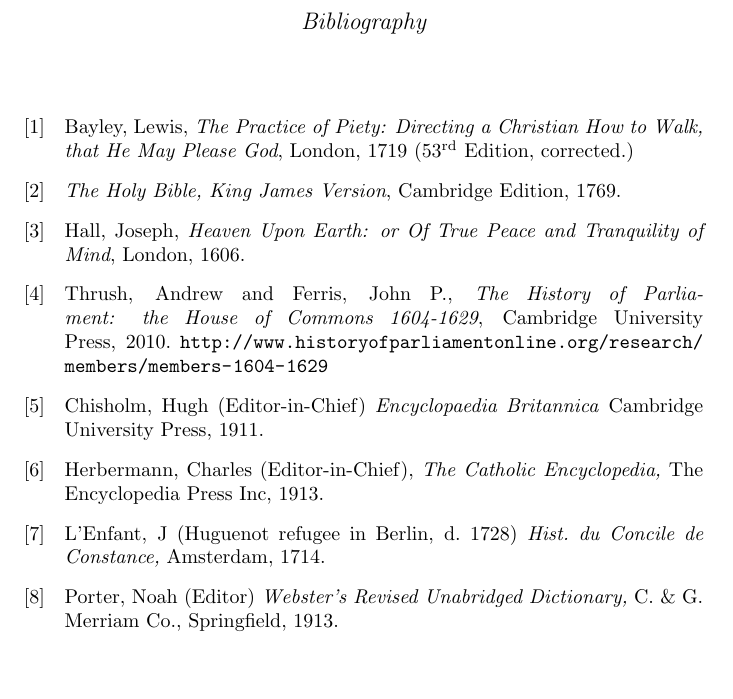
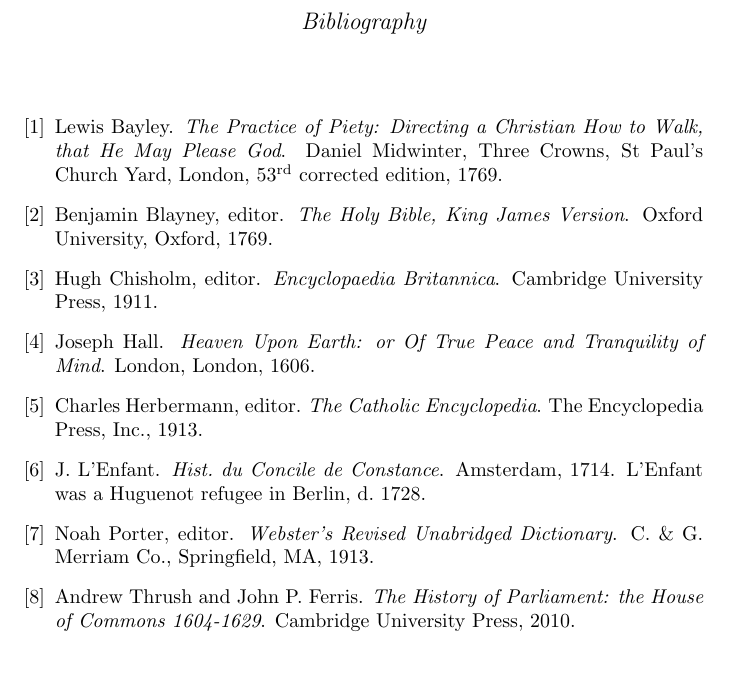
Before and after one commit to beniaminus/Art-of-Divine, a LaTeX thesis (document.tex, which reads tex/bibliography.tex): part of page 49 of 49, cut so that both start at the same text. Compiled offline with pdfLaTeX.

Commit message:
Change bibliography to BibTex

```diff
--- a/tex/bibliography.tex
+++ b/tex/bibliography.tex
@@ -1,50 +0,0 @@
-\begin{thebibliography}{56}
-    \bibitem{bayley1611}
-        Bayley, Lewis,
-        \textit{The Practice of Piety: Directing a Christian How to Walk, that He May Please God},
-        London,
-        1719 (53\textsuperscript{rd} Edition, corrected.)
-
-    \bibitem{kjv1769}
-        \textit{The Holy Bible, King James Version},
-        Cambridge Edition,
-        1769.
-
-    \bibitem{hall1606a}
-        Hall, Joseph,
-        \textit{Heaven Upon Earth: or Of True Peace and Tranquility of Mind},
-        London,
-        1606.
-
-    \bibitem{thrush2010}
-        Thrush, Andrew and Ferris, John P.,
-        \textit{The History of Parliament: the House of Commons 1604-1629},
-        Cambridge University Press,
-        2010.
-        \url{http://www.historyofparliamentonline.org/research/members/members-1604-1629}
-
-    \bibitem{brit1911}
-        Chisholm, Hugh (Editor-in-Chief)
-        \textit{Encyclopaedia Britannica}
-        Cambridge University Press,
-        1911.
-
-    \bibitem{cath1913}
-        Herbermann, Charles (Editor-in-Chief),
-        \textit{The Catholic Encyclopedia,}
-        The Encyclopedia Press Inc,
-        1913.
-
-    \bibitem{lenf1714}
-        L'Enfant, J (Huguenot refugee in Berlin, d. 1728)
-        \textit{Hist. du Concile de Constance,}
-        Amsterdam,
-        1714.
-
-    \bibitem{webs1913}
-        Porter, Noah (Editor)
-        \textit{Webster's Revised Unabridged Dictionary,}
-        C. \& G. Merriam Co., Springfield,
-        1913.
-
-\end{thebibliography}
```
Also changed, not shown: art.bib (added, +61 -0 lines), tex/bibliography.tex (3 more changed lines), 1 other file.
